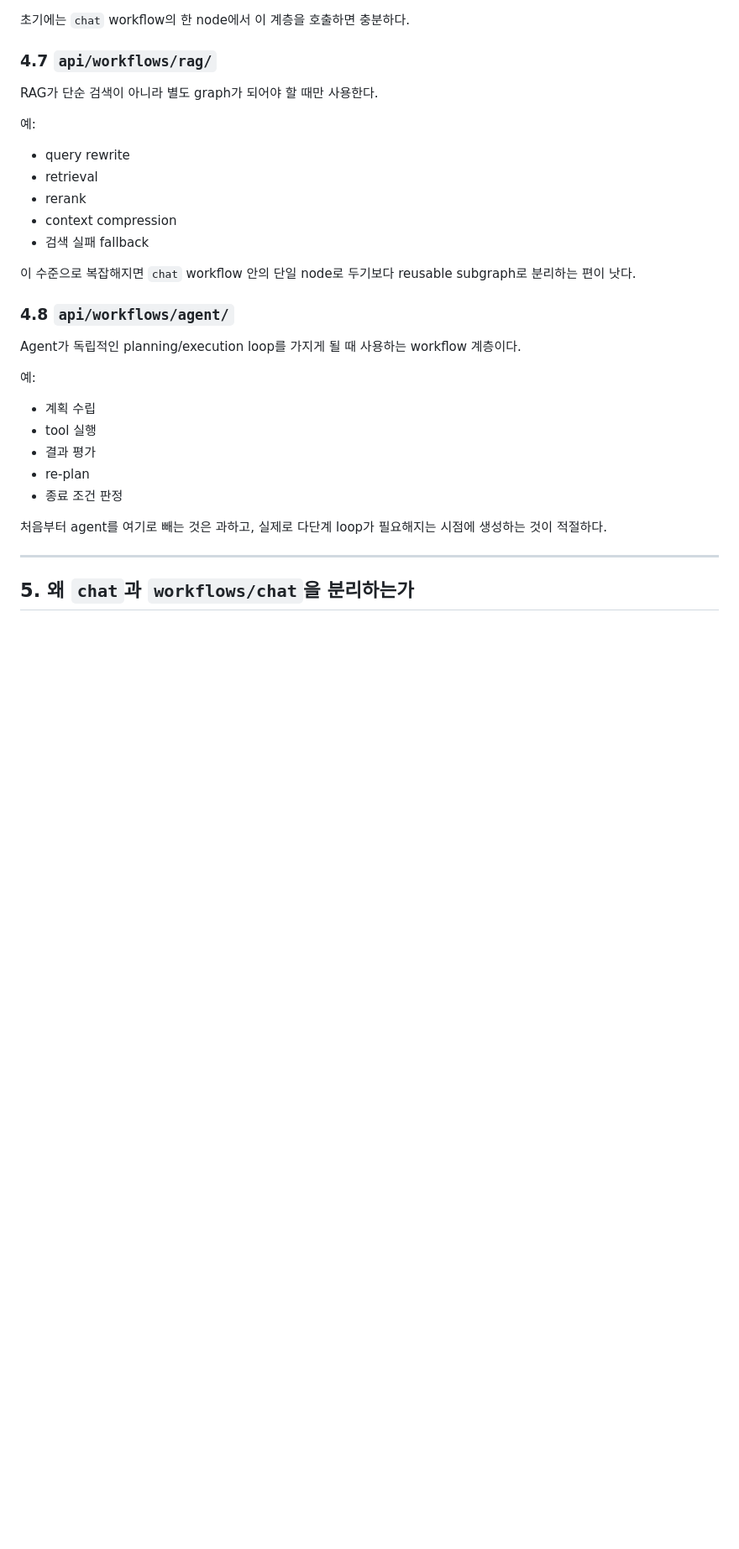
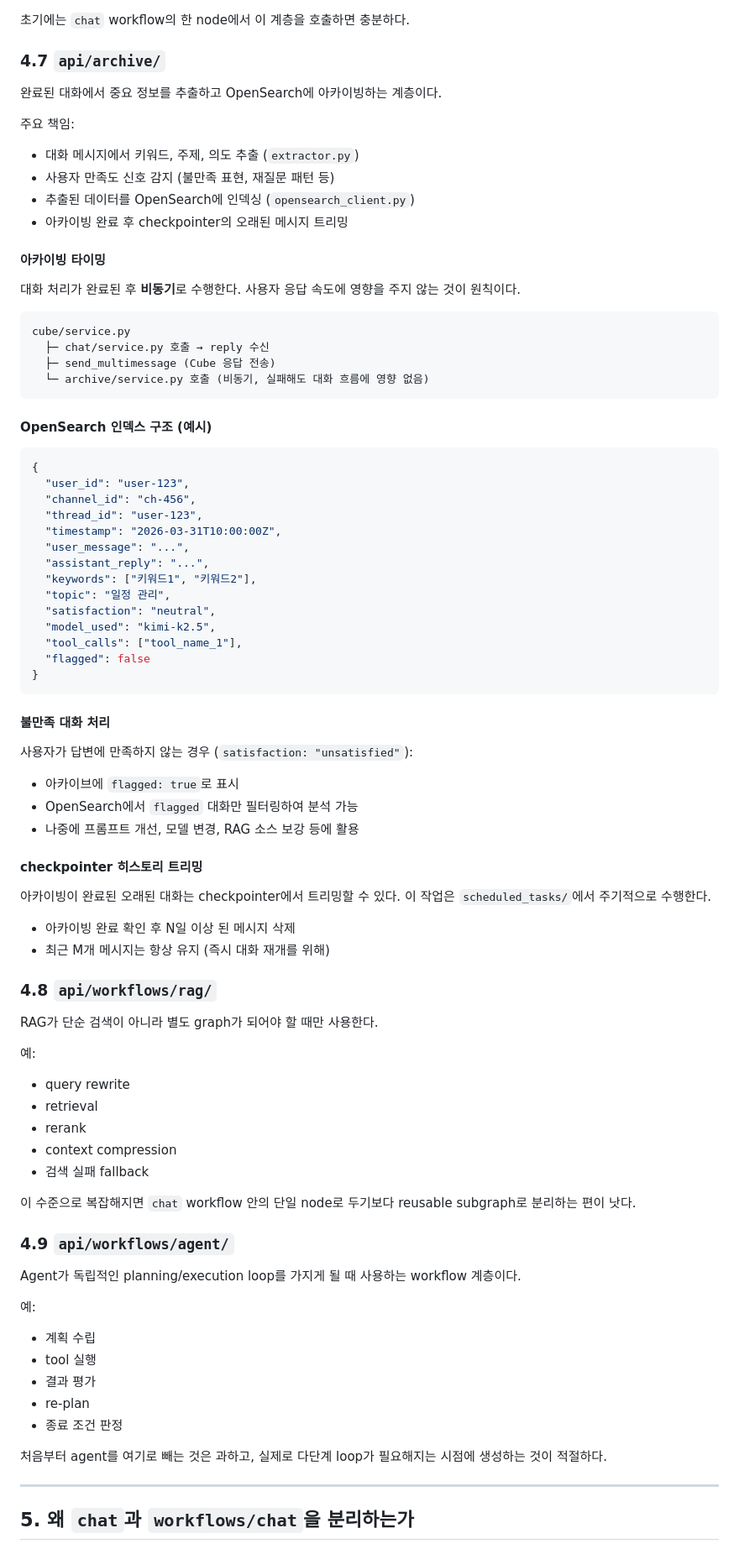
Before and after one commit to DarrenKoi/llm-chatbot, a Markdown page: doc/랭그래프_api_구조_계획.md, the part around one of its changes. Shown at 84% size. Drawn GitHub-style; blank space fills up the shorter version.

````diff
--- a/doc/랭그래프_api_구조_계획.md
+++ b/doc/랭그래프_api_구조_계획.md
@@ -275,7 +298,65 @@ RAG 기능 자체를 담당하는 계층이다.
 
 초기에는 `chat` workflow의 한 node에서 이 계층을 호출하면 충분하다.
 
-### 4.7 `api/workflows/rag/`
+### 4.7 `api/archive/`
+
+완료된 대화에서 중요 정보를 추출하고 OpenSearch에 아카이빙하는 계층이다.
+
+주요 책임:
+
+- 대화 메시지에서 키워드, 주제, 의도 추출 (`extractor.py`)
+- 사용자 만족도 신호 감지 (불만족 표현, 재질문 패턴 등)
+- 추출된 데이터를 OpenSearch에 인덱싱 (`opensearch_client.py`)
+- 아카이빙 완료 후 checkpointer의 오래된 메시지 트리밍
+
+#### 아카이빙 타이밍
+
+대화 처리가 완료된 후 **비동기**로 수행한다.
+사용자 응답 속도에 영향을 주지 않는 것이 원칙이다.
+
+```
+cube/service.py
+  ├─ chat/service.py 호출 → reply 수신
+  ├─ send_multimessage (Cube 응답 전송)
+  └─ archive/service.py 호출 (비동기, 실패해도 대화 흐름에 영향 없음)
+```
+
+#### OpenSearch 인덱스 구조 (예시)
+
+```json
+{
+  "user_id": "user-123",
+  "channel_id": "ch-456",
+  "thread_id": "user-123",
+  "timestamp": "2026-03-31T10:00:00Z",
+  "user_message": "...",
+  "assistant_reply": "...",
+  "keywords": ["키워드1", "키워드2"],
+  "topic": "일정 관리",
+  "satisfaction": "neutral",
+  "model_used": "kimi-k2.5",
+  "tool_calls": ["tool_name_1"],
+  "flagged": false
+}
+```
+
+#### 불만족 대화 처리
+
+사용자가 답변에 만족하지 않는 경우 (`satisfaction: "unsatisfied"`):
+
+- 아카이브에 `flagged: true`로 표시
+- OpenSearch에서 `flagged` 대화만 필터링하여 분석 가능
+- 나중에 프롬프트 개선, 모델 변경, RAG 소스 보강 등에 활용
+
+#### checkpointer 히스토리 트리밍
+
+아카이빙이 완료된 오래된 대화는 checkpointer에서 트리밍할 수 있다.
+이 작업은 `scheduled_tasks/`에서 주기적으로 수행한다.
+
+- 아카이빙 완료 확인 후 N일 이상 된 메시지 삭제
+- 최근 M개 메시지는 항상 유지 (즉시 대화 재개를 위해)
+
+### 4.8 `api/workflows/rag/`
 
 RAG가 단순 검색이 아니라 별도 graph가 되어야 할 때만 사용한다.
 
@@ -289,7 +370,7 @@ RAG가 단순 검색이 아니라 별도 graph가 되어야 할 때만 사용한
 
 이 수준으로 복잡해지면 `chat` workflow 안의 단일 node로 두기보다 reusable subgraph로 분리하는 편이 낫다.
 
-### 4.8 `api/workflows/agent/`
+### 4.9 `api/workflows/agent/`
 
 Agent가 독립적인 planning/execution loop를 가지게 될 때 사용하는 workflow 계층이다.
 
````
Also changed, not shown: other parts of doc/랭그래프_api_구조_계획.md (+79 -16 lines).
